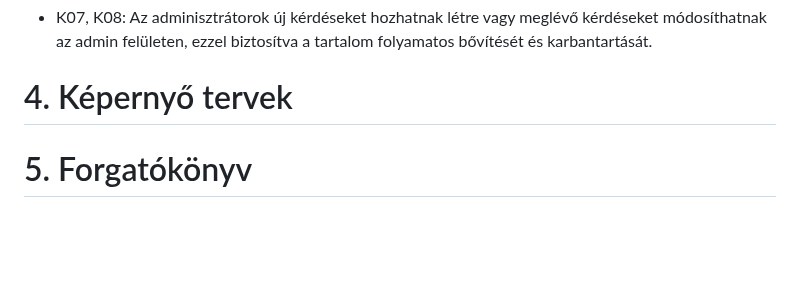
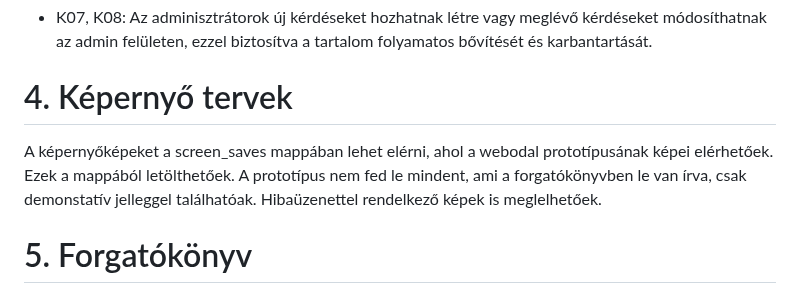
Before and after one commit to EKKE-AFP-I/Csapat01, a Markdown page: docs/funkcionalis_specifikacio.md, the part around the change. Rendered like a GitHub page; blank space fills up the shorter version.

Commit message:
Description point 4 in funkcionalis_specifikacio.md

```diff
--- a/docs/funkcionalis_specifikacio.md
+++ b/docs/funkcionalis_specifikacio.md
@@ -43,7 +43,7 @@ Célunk az, hogy a rendszer platformfüggetlen legyen, ezáltal hozzáférhető
 - K07, K08: Az adminisztrátorok új kérdéseket hozhatnak létre vagy meglévő kérdéseket módosíthatnak az admin felületen, ezzel biztosítva a tartalom folyamatos bővítését és karbantartását.
 
 # 4. Képernyő tervek
-
+A képernyőképeket a screen_saves mappában lehet elérni, ahol a webodal prototípusának képei elérhetőek. Ezek a mappából letölthetőek. A prototípus nem fed le mindent, ami a forgatókönyvben le van írva, csak demonstatív jelleggel találhatóak. Hibaüzenettel rendelkező képek is meglelhetőek.
 
 # 5. Forgatókönyv
 A kezdőlapon megjelenik minden felhasználónak először, található egy PLAY gomb és egy navigációs sáv. A navigációs sávban megtalálható bal oldalt egy QUIZ ikon, jobb oldalt LOGIN és MENÜ gomb. Ezek a bejelentkezés előtt minden esetben megjelennek.
```
